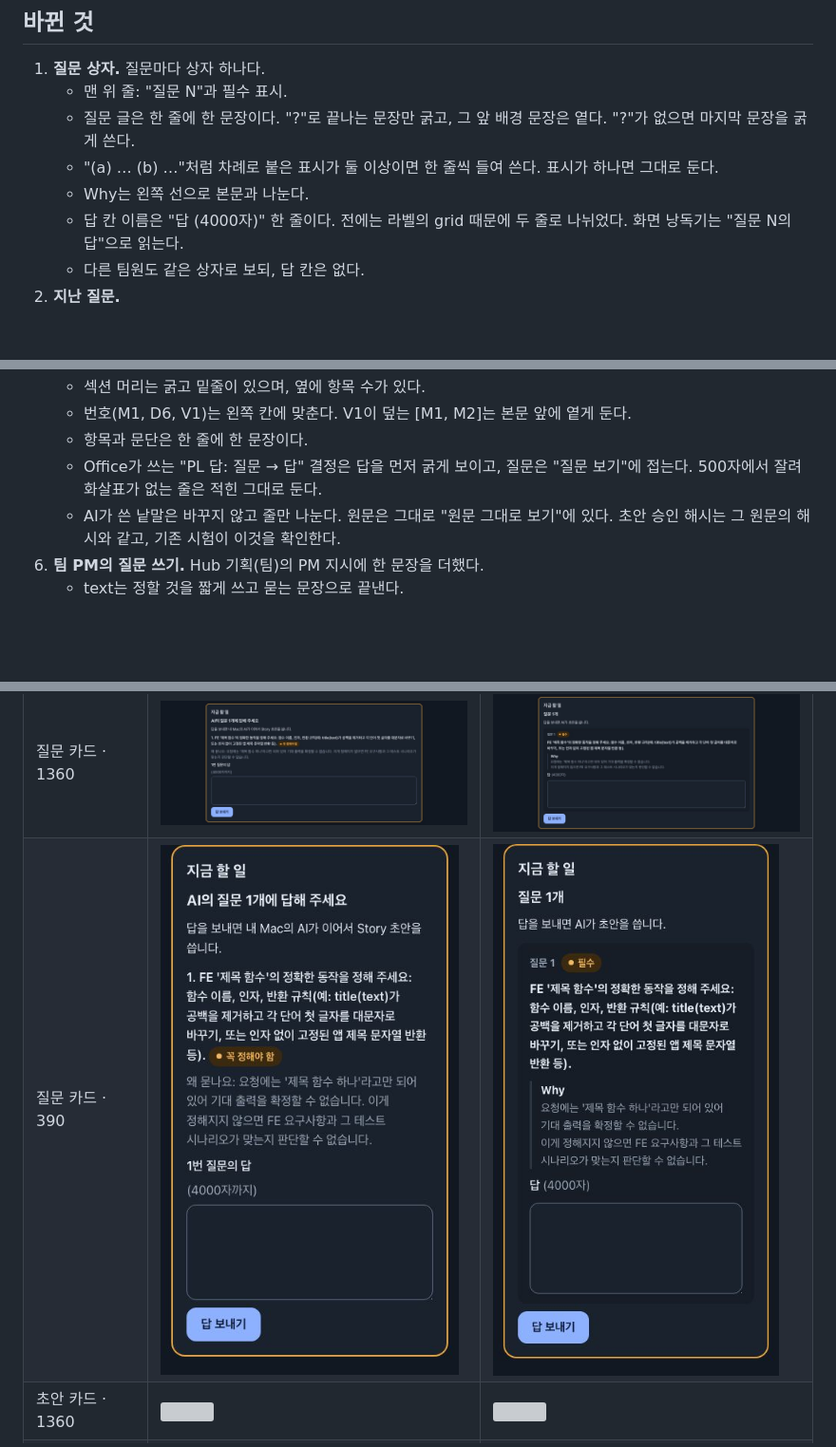
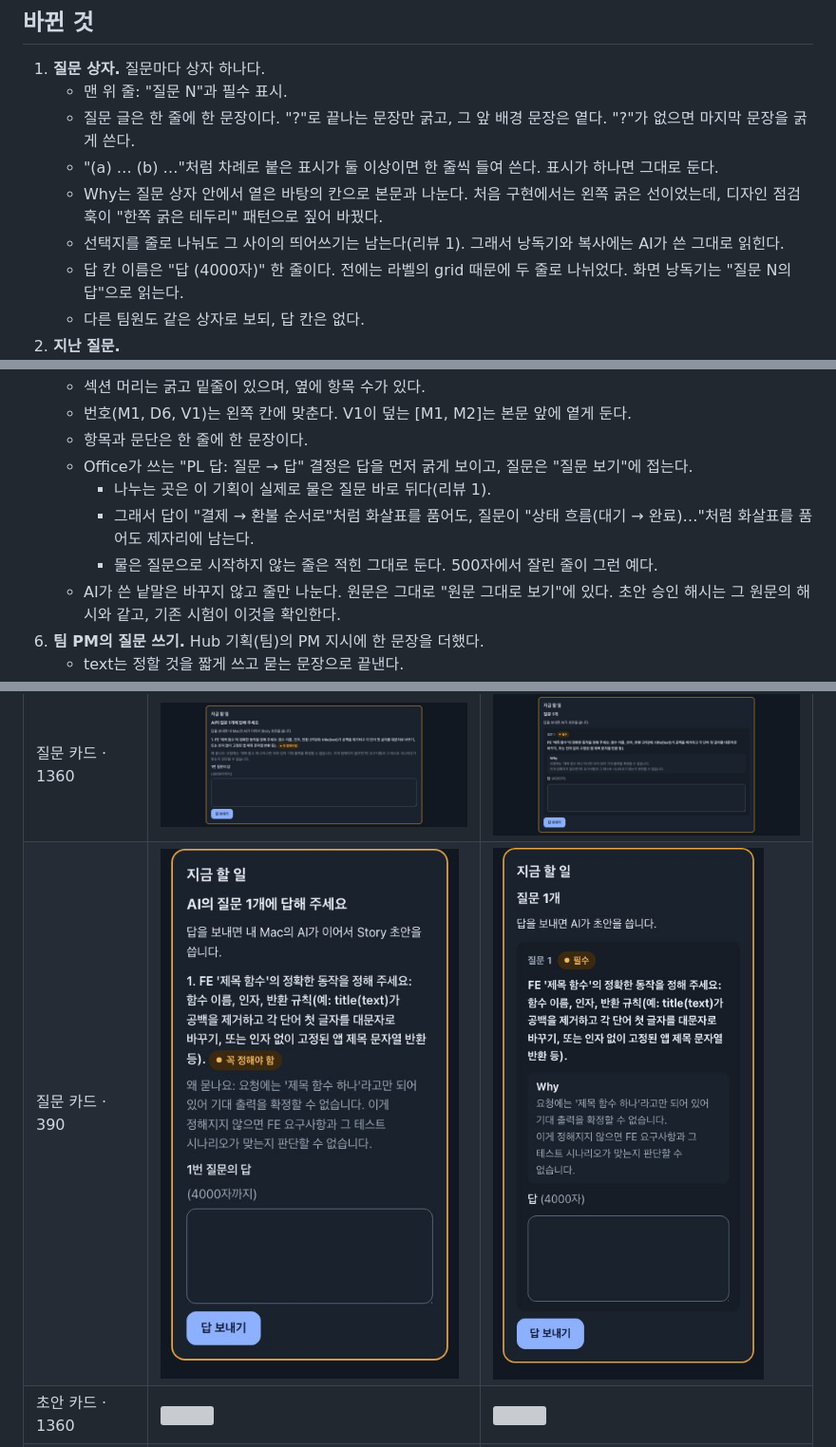
Before and after one commit to syjkim0125/pazmo-agent-office, a Markdown page: docs/verification/2026-11-18-hub-questions-theme.md, 3 parts joined by grey strips. Shown at 95% size. Drawn GitHub-style; pictures changed too: docs/verification/2026-11-18-hub-questions-theme/after-questions-1360.jpg, docs/verification/2026-11-18-hub-questions-theme/after-questions-390.jpg; blank space fills up the shorter version; grey boxes are pictures that could not be loaded.

```diff
--- a/docs/verification/2026-11-18-hub-questions-theme.md
+++ b/docs/verification/2026-11-18-hub-questions-theme.md
@@ -20,7 +20,8 @@ Story에는 D45를 더하고 V20 끝에 한 줄을 붙였다. G1 기록은 `.ai-
    - 맨 위 줄: "질문 N"과 필수 표시.
    - 질문 글은 한 줄에 한 문장이다. "?"로 끝나는 문장만 굵고, 그 앞 배경 문장은 옅다. "?"가 없으면 마지막 문장을 굵게 쓴다.
    - "(a) … (b) …"처럼 차례로 붙은 표시가 둘 이상이면 한 줄씩 들여 쓴다. 표시가 하나면 그대로 둔다.
-   - Why는 왼쪽 선으로 본문과 나눈다.
+   - Why는 질문 상자 안에서 옅은 바탕의 칸으로 본문과 나눈다. 처음 구현에서는 왼쪽 굵은 선이었는데, 디자인 점검 훅이 "한쪽 굵은 테두리" 패턴으로 짚어 바꿨다.
+   - 선택지를 줄로 나눠도 그 사이의 띄어쓰기는 남는다(리뷰 1). 그래서 낭독기와 복사에는 AI가 쓴 그대로 읽힌다.
    - 답 칸 이름은 "답 (4000자)" 한 줄이다. 전에는 라벨의 grid 때문에 두 줄로 나뉘었다. 화면 낭독기는 "질문 N의 답"으로 읽는다.
    - 다른 팀원도 같은 상자로 보되, 답 칸은 없다.
 2. **지난 질문.**
@@ -41,7 +42,10 @@ Story에는 D45를 더하고 V20 끝에 한 줄을 붙였다. G1 기록은 `.ai-
    - 섹션 머리는 굵고 밑줄이 있으며, 옆에 항목 수가 있다.
    - 번호(M1, D6, V1)는 왼쪽 칸에 맞춘다. V1이 덮는 [M1, M2]는 본문 앞에 옅게 둔다.
    - 항목과 문단은 한 줄에 한 문장이다.
-   - Office가 쓰는 "PL 답: 질문 → 답" 결정은 답을 먼저 굵게 보이고, 질문은 "질문 보기"에 접는다. 500자에서 잘려 화살표가 없는 줄은 적힌 그대로 둔다.
+   - Office가 쓰는 "PL 답: 질문 → 답" 결정은 답을 먼저 굵게 보이고, 질문은 "질문 보기"에 접는다.
+     - 나누는 곳은 이 기획이 실제로 물은 질문 바로 뒤다(리뷰 1).
+     - 그래서 답이 "결제 → 환불 순서로"처럼 화살표를 품어도, 질문이 "상태 흐름(대기 → 완료)…"처럼 화살표를 품어도 제자리에 남는다.
+     - 물은 질문으로 시작하지 않는 줄은 적힌 그대로 둔다. 500자에서 잘린 줄이 그런 예다.
    - AI가 쓴 낱말은 바꾸지 않고 줄만 나눈다. 원문은 그대로 "원문 그대로 보기"에 있다. 초안 승인 해시는 그 원문의 해시와 같고, 기존 시험이 이것을 확인한다.
 6. **팀 PM의 질문 쓰기.** Hub 기획(팀)의 PM 지시에 한 문장을 더했다.
    - text는 정할 것을 짧게 쓰고 묻는 문장으로 끝낸다.
```
Also changed, not shown: other parts of docs/verification/2026-11-18-hub-questions-theme.md (+2 -1 lines), 3 other files.
